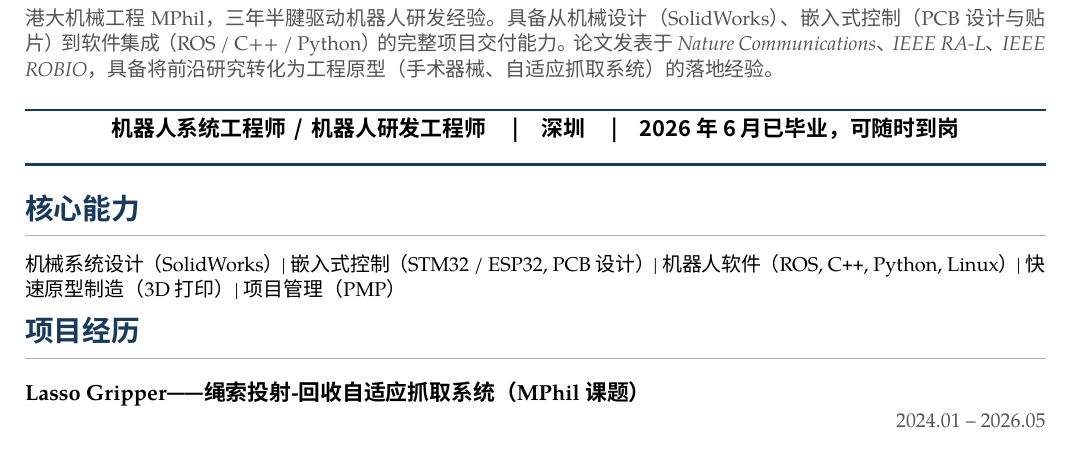
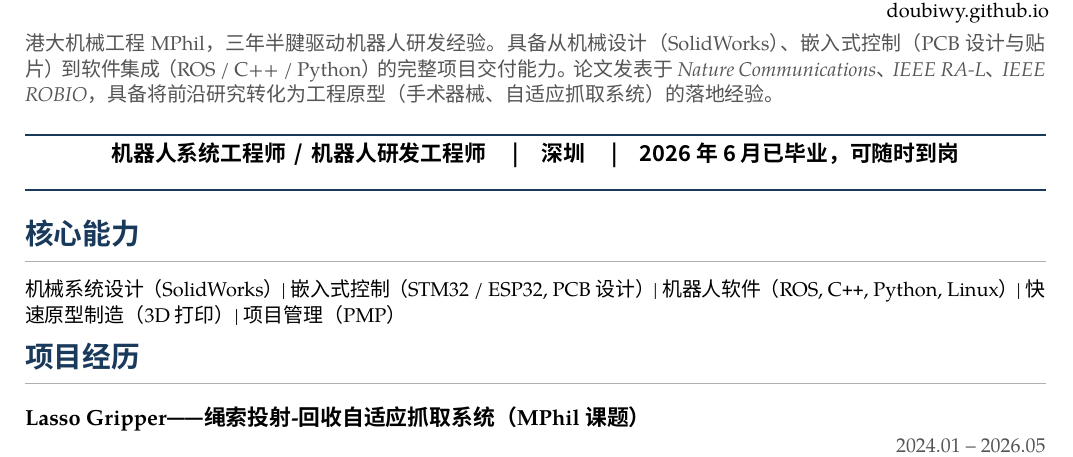
Before and after one commit to DoubiWY/DoubiWY, a LaTeX CV (resume.tex): part of page 1 of 2, cut at the place of the change. Compiled offline with XeLaTeX; a missing font is replaced by an installed copy or a similar font.

Commit message:
Add GitHub Pages link to resume (tex + md)

```diff
--- a/resume.tex
+++ b/resume.tex
@@ -71,7 +71,8 @@
   \small
   \textcolor{midgray}{男 \,|\, 1996.08 \,|\, 深圳} \\[0.12em]
   +86 178 9768 5460 \\[0.12em]
-  \href{mailto:ywang812@foxmail.com}{ywang812@foxmail.com}
+  \href{mailto:ywang812@foxmail.com}{ywang812@foxmail.com} \\[0.12em]
+  \href{https://doubiwy.github.io}{doubiwy.github.io}
 \end{minipage}
 
 \vspace{0.35em}
```
Also changed, not shown: 王羽_中文简历_新版.md (+1 -1 lines).
